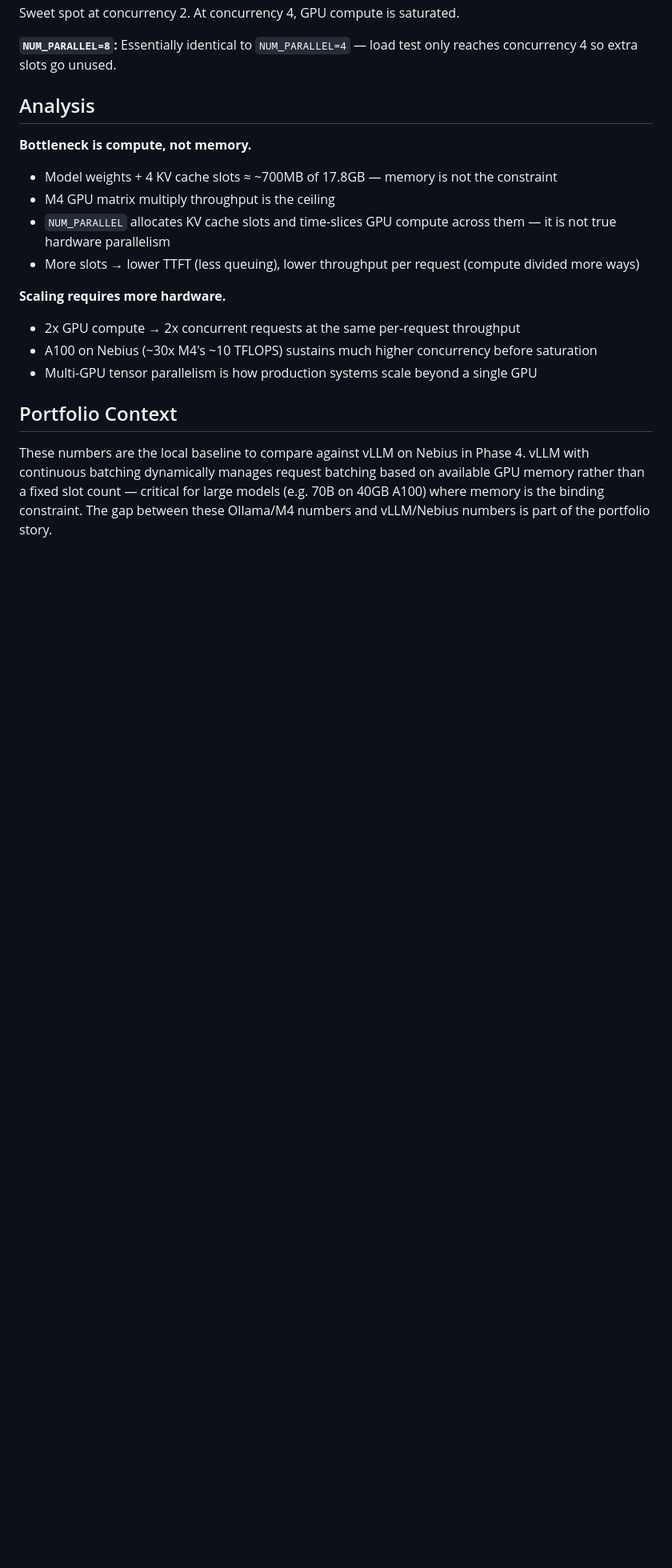
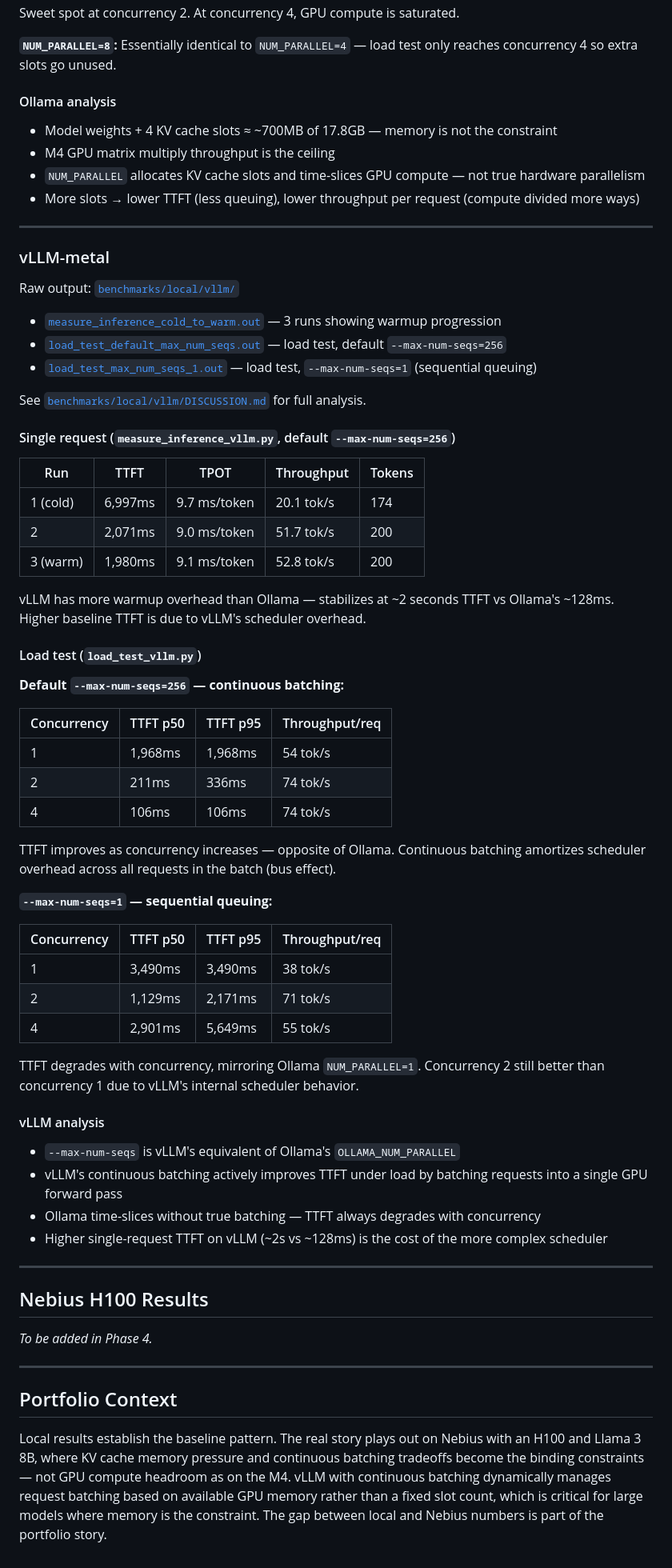
Before and after one commit to jtsai24/ai-infra-demo, a Markdown page: kv-inference/README.md, the part around one of its changes. Shown at 80% size. GitHub-like rendering; blank space fills up the shorter version.

Commit message:
Update README with vLLM results and add benchmark discussion
- Add vLLM-metal local results: single request warmup, load test tables
- Structure README under Local Results / Nebius H100 placeholder sections
- Add benchmarks/local/vllm/DISCUSSION.md with analysis of continuous
  batching behavior and --max-num-seqs comparison

Co-Authored-By: Claude Sonnet 4.6 <noreply@anthropic.com>

```diff
--- a/kv-inference/README.md
+++ b/kv-inference/README.md
@@ -84,19 +85,71 @@ Sweet spot at concurrency 2. At concurrency 4, GPU compute is saturated.
 
 **`NUM_PARALLEL=8`:** Essentially identical to `NUM_PARALLEL=4` — load test only reaches concurrency 4 so extra slots go unused.
 
-## Analysis
+#### Ollama analysis
 
-**Bottleneck is compute, not memory.**
 - Model weights + 4 KV cache slots ≈ ~700MB of 17.8GB — memory is not the constraint
 - M4 GPU matrix multiply throughput is the ceiling
-- `NUM_PARALLEL` allocates KV cache slots and time-slices GPU compute across them — it is not true hardware parallelism
+- `NUM_PARALLEL` allocates KV cache slots and time-slices GPU compute — not true hardware parallelism
 - More slots → lower TTFT (less queuing), lower throughput per request (compute divided more ways)
 
-**Scaling requires more hardware.**
-- 2x GPU compute → 2x concurrent requests at the same per-request throughput
-- A100 on Nebius (~30x M4's ~10 TFLOPS) sustains much higher concurrency before saturation
-- Multi-GPU tensor parallelism is how production systems scale beyond a single GPU
+---
+
+### vLLM-metal
+
+Raw output: [`benchmarks/local/vllm/`](benchmarks/local/vllm/)
+- [`measure_inference_cold_to_warm.out`](benchmarks/local/vllm/measure_inference_cold_to_warm.out) — 3 runs showing warmup progression
+- [`load_test_default_max_num_seqs.out`](benchmarks/local/vllm/load_test_default_max_num_seqs.out) — load test, default `--max-num-seqs=256`
+- [`load_test_max_num_seqs_1.out`](benchmarks/local/vllm/load_test_max_num_seqs_1.out) — load test, `--max-num-seqs=1` (sequential queuing)
+
+See [`benchmarks/local/vllm/DISCUSSION.md`](benchmarks/local/vllm/DISCUSSION.md) for full analysis.
+
+#### Single request (`measure_inference_vllm.py`, default `--max-num-seqs=256`)
+
+| Run | TTFT | TPOT | Throughput | Tokens |
+|-----|------|------|------------|--------|
+| 1 (cold) | 6,997ms | 9.7 ms/token | 20.1 tok/s | 174 |
+| 2 | 2,071ms | 9.0 ms/token | 51.7 tok/s | 200 |
+| 3 (warm) | 1,980ms | 9.1 ms/token | 52.8 tok/s | 200 |
+
+vLLM has more warmup overhead than Ollama — stabilizes at ~2 seconds TTFT vs Ollama's ~128ms. Higher baseline TTFT is due to vLLM's scheduler overhead.
+
+#### Load test (`load_test_vllm.py`)
+
+**Default `--max-num-seqs=256` — continuous batching:**
+
+| Concurrency | TTFT p50 | TTFT p95 | Throughput/req |
+|-------------|----------|----------|----------------|
+| 1 | 1,968ms | 1,968ms | 54 tok/s |
+| 2 | 211ms | 336ms | 74 tok/s |
+| 4 | 106ms | 106ms | 74 tok/s |
+
+TTFT improves as concurrency increases — opposite of Ollama. Continuous batching amortizes scheduler overhead across all requests in the batch (bus effect).
+
+**`--max-num-seqs=1` — sequential queuing:**
+
+| Concurrency | TTFT p50 | TTFT p95 | Throughput/req |
+|-------------|----------|----------|----------------|
+| 1 | 3,490ms | 3,490ms | 38 tok/s |
+| 2 | 1,129ms | 2,171ms | 71 tok/s |
+| 4 | 2,901ms | 5,649ms | 55 tok/s |
+
+TTFT degrades with concurrency, mirroring Ollama `NUM_PARALLEL=1`. Concurrency 2 still better than concurrency 1 due to vLLM's internal scheduler behavior.
+
+#### vLLM analysis
+
+- `--max-num-seqs` is vLLM's equivalent of Ollama's `OLLAMA_NUM_PARALLEL`
+- vLLM's continuous batching actively improves TTFT under load by batching requests into a single GPU forward pass
+- Ollama time-slices without true batching — TTFT always degrades with concurrency
+- Higher single-request TTFT on vLLM (~2s vs ~128ms) is the cost of the more complex scheduler
+
+---
+
+## Nebius H100 Results
+
+_To be added in Phase 4._
+
+---
 
 ## Portfolio Context
 
-These numbers are the local baseline to compare against vLLM on Nebius in Phase 4. vLLM with continuous batching dynamically manages request batching based on available GPU memory rather than a fixed slot count — critical for large models (e.g. 70B on 40GB A100) where memory is the binding constraint. The gap between these Ollama/M4 numbers and vLLM/Nebius numbers is part of the portfolio story.
+Local results establish the baseline pattern. The real story plays out on Nebius with an H100 and Llama 3 8B, where KV cache memory pressure and continuous batching tradeoffs become the binding constraints — not GPU compute headroom as on the M4. vLLM with continuous batching dynamically manages request batching based on available GPU memory rather than a fixed slot count, which is critical for large models where memory is the constraint. The gap between local and Nebius numbers is part of the portfolio story.
```
Also changed, not shown: other parts of kv-inference/README.md (+12 -11 lines), 1 other file.
